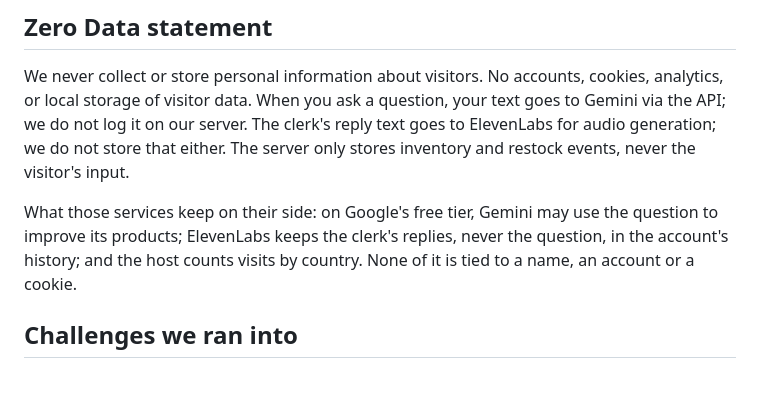
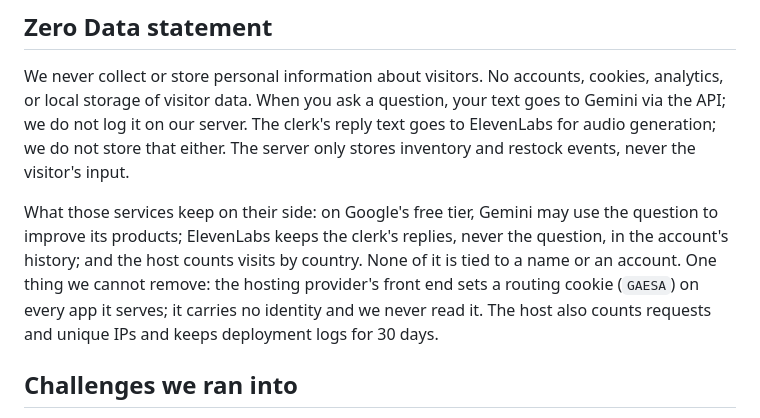
Before and after one commit to SergioB03/Peripie, a Markdown page: docs/drafts/README-draft.md, the part around the change. Drawn GitHub-style; blank space fills up the shorter version.

```diff
--- a/docs/drafts/README-draft.md
+++ b/docs/drafts/README-draft.md
@@ -38,7 +38,7 @@ See [docs/architecture.md](docs/architecture.md) for a diagram of the system.
 
 We never collect or store personal information about visitors. No accounts, cookies, analytics, or local storage of visitor data. When you ask a question, your text goes to Gemini via the API; we do not log it on our server. The clerk's reply text goes to ElevenLabs for audio generation; we do not store that either. The server only stores inventory and restock events, never the visitor's input.
 
-What those services keep on their side: on Google's free tier, Gemini may use the question to improve its products; ElevenLabs keeps the clerk's replies, never the question, in the account's history; and the host counts visits by country. None of it is tied to a name, an account or a cookie.
+What those services keep on their side: on Google's free tier, Gemini may use the question to improve its products; ElevenLabs keeps the clerk's replies, never the question, in the account's history; and the host counts visits by country. None of it is tied to a name or an account. One thing we cannot remove: the hosting provider's front end sets a routing cookie (`GAESA`) on every app it serves; it carries no identity and we never read it. The host also counts requests and unique IPs and keeps deployment logs for 30 days.
 
 ## Challenges we ran into
 
```
Also changed, not shown: PLAN.md (+3 -3 lines), TASKS.md (+1 -1 lines).
